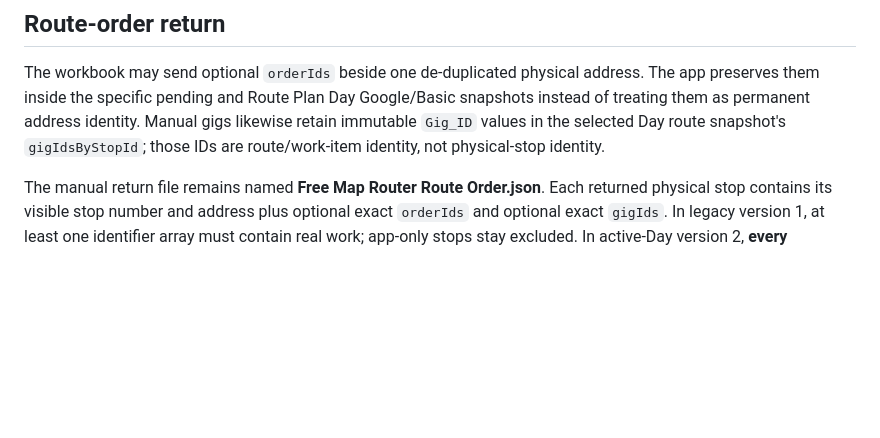
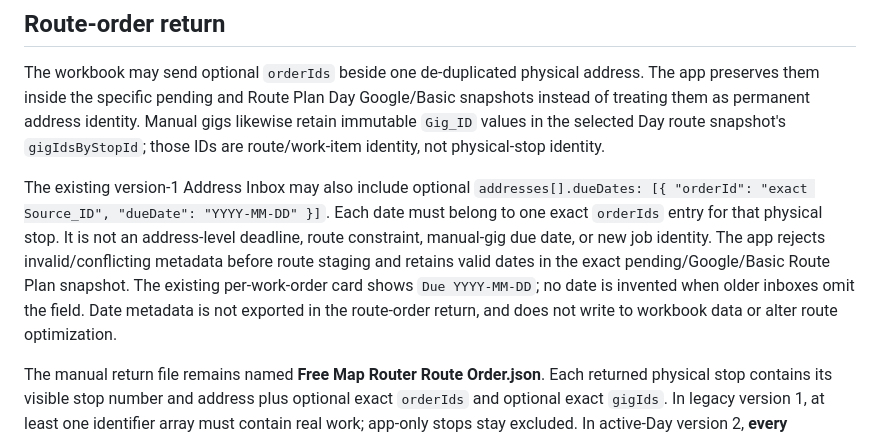
Before and after one commit to timbone72-CC/free-map-router, a Markdown page: INTEGRATION_CONTRACT.md, the part around the change. Drawn GitHub-style; blank space fills up the shorter version.

Commit message:
Document optional exact-work-order due-date inbox contract

```diff
--- a/INTEGRATION_CONTRACT.md
+++ b/INTEGRATION_CONTRACT.md
@@ -63,6 +63,16 @@ Google/Basic snapshots instead of treating them as permanent address identity.
 Manual gigs likewise retain immutable `Gig_ID` values in the selected Day route
 snapshot's `gigIdsByStopId`; those IDs are route/work-item identity, not
 physical-stop identity.
+
+The existing version-1 Address Inbox may also include optional
+`addresses[].dueDates: [{ "orderId": "exact Source_ID", "dueDate": "YYYY-MM-DD" }]`.
+Each date must belong to one exact `orderIds` entry for that physical stop. It is
+not an address-level deadline, route constraint, manual-gig due date, or new job
+identity. The app rejects invalid/conflicting metadata before route staging and
+retains valid dates in the exact pending/Google/Basic Route Plan snapshot. The
+existing per-work-order card shows `Due YYYY-MM-DD`; no date is invented when
+older inboxes omit the field. Date metadata is not exported in the route-order
+return, and does not write to workbook data or alter route optimization.
 
 The manual return file remains named **Free Map Router Route Order.json**. Each
 returned physical stop contains its visible stop number and address plus optional
```
